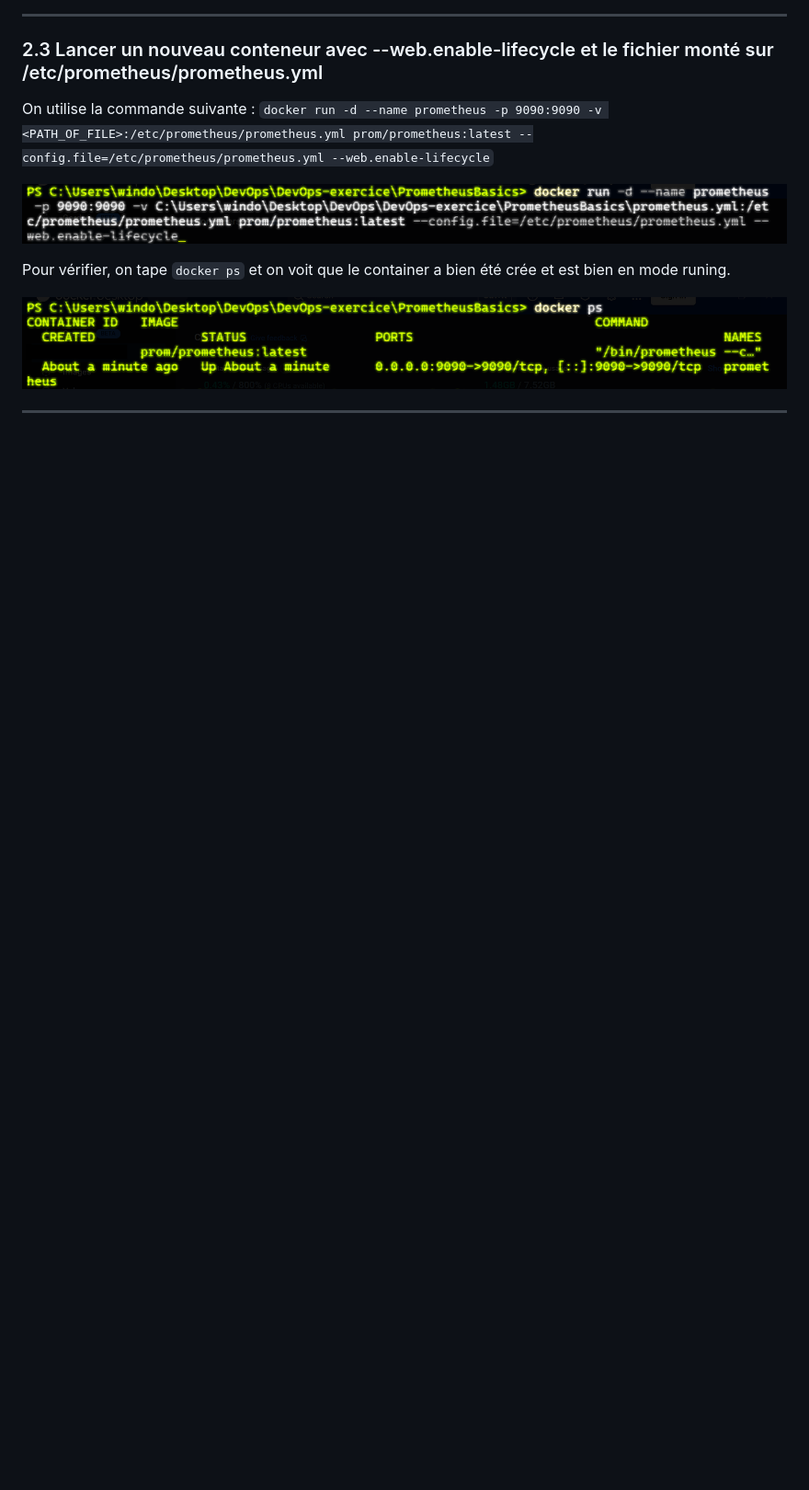
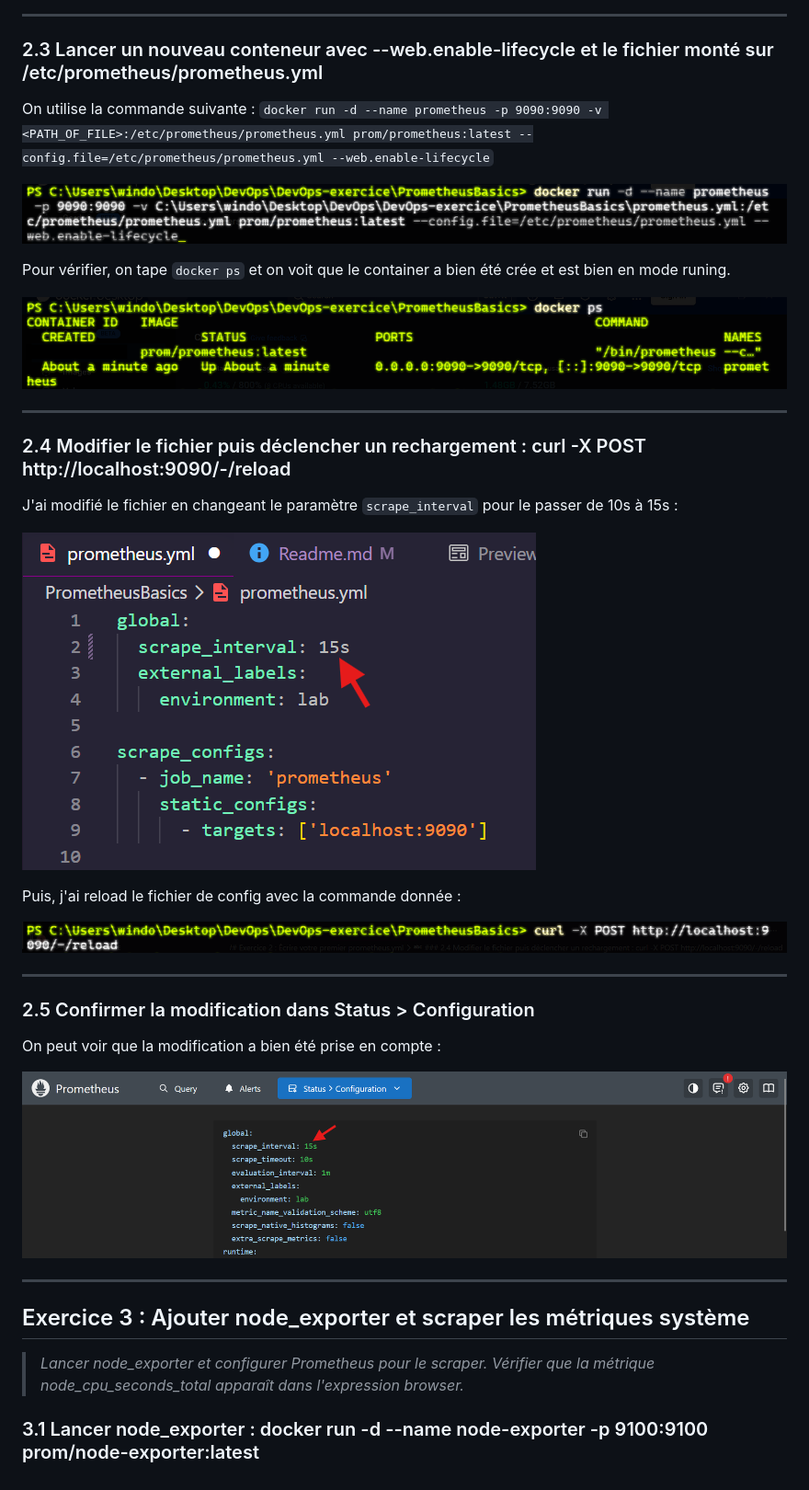
Before and after one commit to CarribeanPirat/DevOps-2026, a Markdown page: PrometheusBasics/Readme.md, the part around the change. Shown at 92% size. GitHub-like rendering; pictures changed too: PrometheusBasics/image-11.png (added), PrometheusBasics/image-12.png (added), PrometheusBasics/image-13.png (added); blank space fills up the shorter version.

Commit message:
some progress

```diff
--- a/PrometheusBasics/Readme.md
+++ b/PrometheusBasics/Readme.md
@@ -74,3 +74,29 @@ Pour vérifier, on tape `docker ps` et on voit que le container a bien été cr
 ![alt text](image-10.png)
 
 ---
+
+### 2.4 Modifier le fichier puis déclencher un rechargement : curl -X POST http://localhost:9090/-/reload
+
+J'ai modifié le fichier en changeant le paramètre `scrape_interval` pour le passer de 10s à 15s :
+
+![alt text](image-11.png)
+
+Puis, j'ai reload le fichier de config avec la commande donnée :
+
+![alt text](image-12.png)
+
+---
+
+### 2.5 Confirmer la modification dans Status > Configuration
+
+On peut voir que la modification a bien été prise en compte :
+
+![alt text](image-13.png)
+
+---
+
+## Exercice 3 : Ajouter node_exporter et scraper les métriques système
+
+> *Lancer node_exporter et configurer Prometheus pour le scraper. Vérifier que la métrique node_cpu_seconds_total apparaît dans l'expression browser.*
+
+### 3.1 Lancer node_exporter : docker run -d --name node-exporter -p 9100:9100 prom/node-exporter:latest
```
Also changed, not shown: 1 other file.
